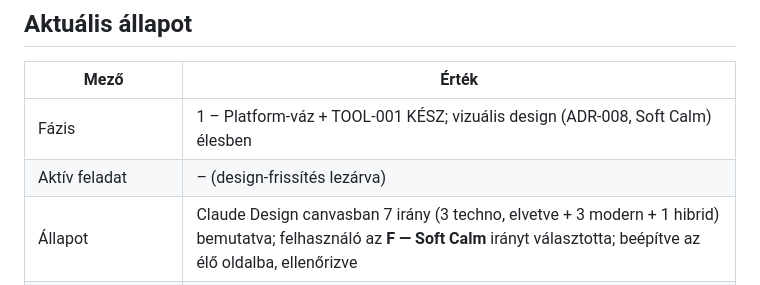
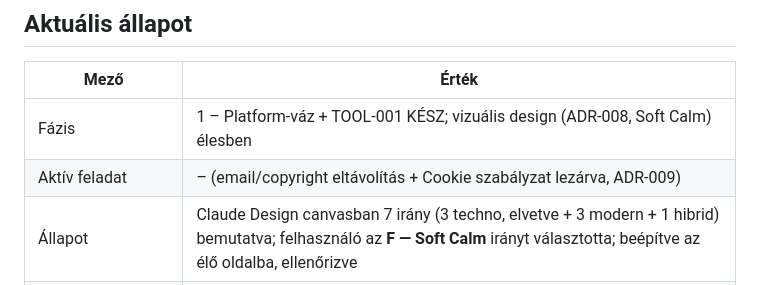
Before and after one commit to szablac/quicktools-app, a Markdown page: ACTIVE_TASK.md, the part around the change. Drawn GitHub-style.

Commit message:
docs: Cookie szabályzat élesben ellenőrizve

```diff
--- a/ACTIVE_TASK.md
+++ b/ACTIVE_TASK.md
@@ -7,7 +7,7 @@
 | Mező | Érték |
 |---|---|
 | Fázis | 1 – Platform-váz + TOOL-001 KÉSZ; vizuális design (ADR-008, Soft Calm) élesben |
-| Aktív feladat | – (design-frissítés lezárva) |
+| Aktív feladat | – (email/copyright eltávolítás + Cookie szabályzat lezárva, ADR-009) |
 | Állapot | Claude Design canvasban 7 irány (3 techno, elvetve + 3 modern + 1 hibrid) bemutatva; felhasználó az **F — Soft Calm** irányt választotta; beépítve az élő oldalba, ellenőrizve |
 | Kiemelt következő feladat | Nincs kijelölt aktív tétel — döntés kell: következő tool, vagy OPS-001 (cache-stratégia), vagy MON-001/002 (AdSense) |
 | Aktuális kódmódosítás | – (minden pusholva és deployolva) |
```
